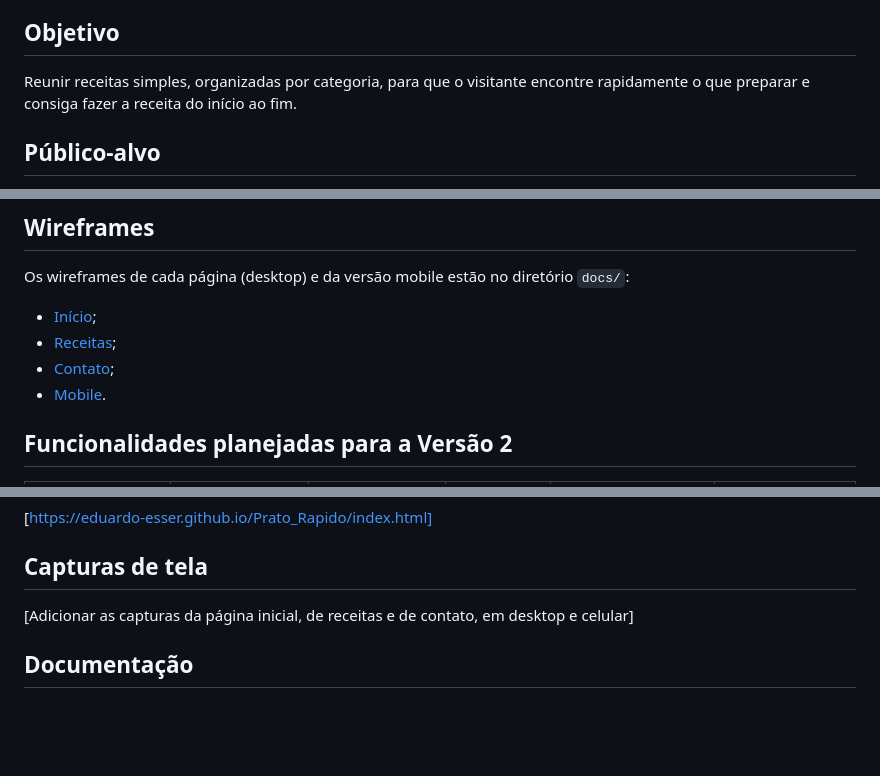
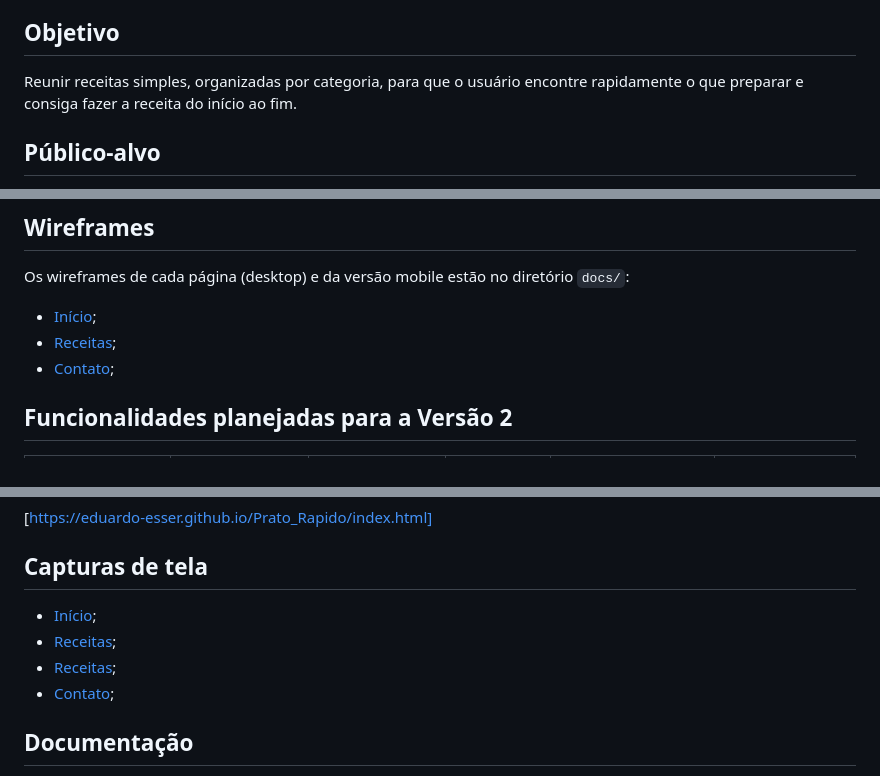
Before and after one commit to Eduardo-Esser/Prato_Rapido, a Markdown page: README.md, 3 parts joined by grey strips. Rendered like a GitHub page; blank space fills up the shorter version.

```diff
--- a/README.md
+++ b/README.md
@@ -18,7 +18,7 @@ filtros e formulários.
 
 ## Objetivo
 
-Reunir receitas simples, organizadas por categoria, para que o visitante
+Reunir receitas simples, organizadas por categoria, para que o usuário
 encontre rapidamente o que preparar e consiga fazer a receita do início ao fim.
 
 ## Público-alvo
@@ -51,7 +51,6 @@ Os wireframes de cada página (desktop) e da versão mobile estão no diretório
 - [Início](./docs/wireframe-index.png);
 - [Receitas](./docs/wireframe-receitas.png);
 - [Contato](./docs/wireframe-contato.png);
-- [Mobile](./docs/wireframe-mobile.png).
 
 ## Funcionalidades planejadas para a Versão 2
 
@@ -112,8 +111,10 @@ dependências nem etapa de instalação.
 
 ## Capturas de tela
 
-[Adicionar as capturas da página inicial, de receitas e de contato, em desktop e
-celular]
+- [Início](./docs/captura_index.jpeg);
+- [Receitas](./docs/captura_receita.jpeg);
+- [Receitas](./docs/captura_receita_2.jpeg);
+- [Contato](./docs/captura_contato.jpeg);
 
 ## Documentação
 
```
